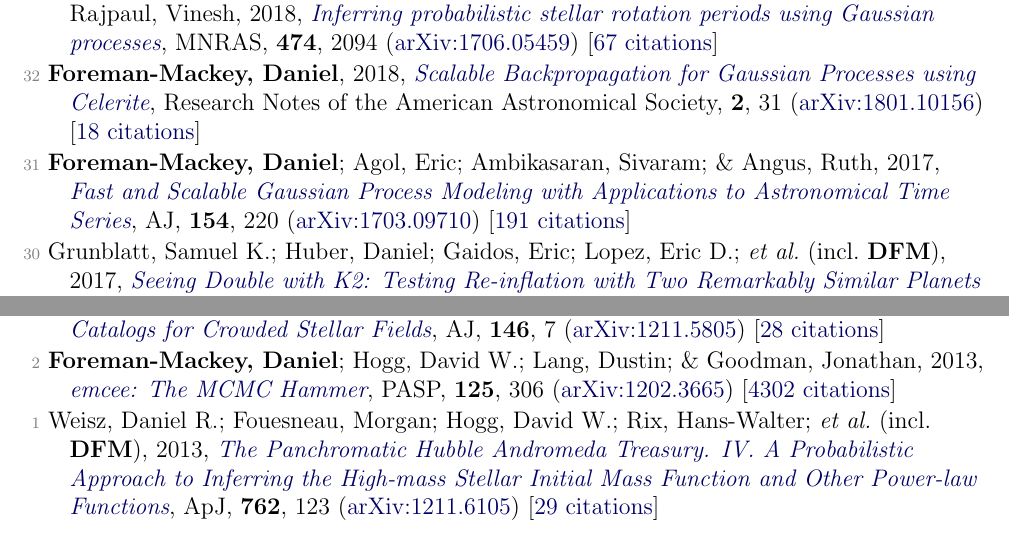
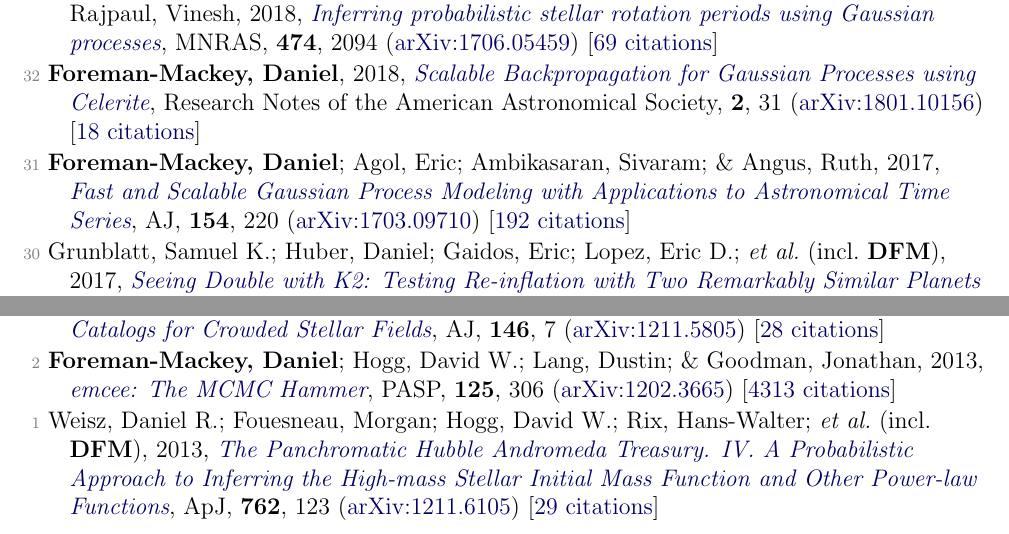
Before and after one commit to dfm/cv, a LaTeX document (pubs.tex, which reads pubs_ref.tex): two parts of pages 3 and 5 of 5, joined at a grey line, cut so that both start at the same text. Compiled offline with pdfLaTeX.

Commit message:
updating pubs [ci skip]

```diff
--- a/pubs_ref.tex
+++ b/pubs_ref.tex
@@ -54,11 +54,11 @@
 
 \item[{\color{numcolor}\scriptsize34}] Hogg, David W.; \& \textbf{Foreman-Mackey, Daniel}, 2018, \doi{10.3847/1538-4365/aab76e}{Data Analysis Recipes: Using Markov Chain Monte Carlo}, The Astrophysical Journal Supplement Series, \textbf{236}, 11 (\arxiv{1710.06068}) [\href{https://ui.adsabs.harvard.edu/abs/2018ApJS..236...11H}{57 citations}]
 
-\item[{\color{numcolor}\scriptsize33}] Angus, Ruth; Morton, Timothy; Aigrain, Suzanne; \textbf{Foreman-Mackey, Daniel}; \& Rajpaul, Vinesh, 2018, \doi{10.1093/mnras/stx2109}{Inferring probabilistic stellar rotation periods using Gaussian processes}, \mnras, \textbf{474}, 2094 (\arxiv{1706.05459}) [\href{https://ui.adsabs.harvard.edu/abs/2018MNRAS.474.2094A}{67 citations}]
+\item[{\color{numcolor}\scriptsize33}] Angus, Ruth; Morton, Timothy; Aigrain, Suzanne; \textbf{Foreman-Mackey, Daniel}; \& Rajpaul, Vinesh, 2018, \doi{10.1093/mnras/stx2109}{Inferring probabilistic stellar rotation periods using Gaussian processes}, \mnras, \textbf{474}, 2094 (\arxiv{1706.05459}) [\href{https://ui.adsabs.harvard.edu/abs/2018MNRAS.474.2094A}{69 citations}]
 
 \item[{\color{numcolor}\scriptsize32}] \textbf{Foreman-Mackey, Daniel}, 2018, \doi{10.3847/2515-5172/aaaf6c}{Scalable Backpropagation for Gaussian Processes using Celerite}, Research Notes of the American Astronomical Society, \textbf{2}, 31 (\arxiv{1801.10156}) [\href{https://ui.adsabs.harvard.edu/abs/2018RNAAS...2...31F}{18 citations}]
 
-\item[{\color{numcolor}\scriptsize31}] \textbf{Foreman-Mackey, Daniel}; Agol, Eric; Ambikasaran, Sivaram; \& Angus, Ruth, 2017, \doi{10.3847/1538-3881/aa9332}{Fast and Scalable Gaussian Process Modeling with Applications to Astronomical Time Series}, \aj, \textbf{154}, 220 (\arxiv{1703.09710}) [\href{https://ui.adsabs.harvard.edu/abs/2017AJ....154..220F}{191 citations}]
+\item[{\color{numcolor}\scriptsize31}] \textbf{Foreman-Mackey, Daniel}; Agol, Eric; Ambikasaran, Sivaram; \& Angus, Ruth, 2017, \doi{10.3847/1538-3881/aa9332}{Fast and Scalable Gaussian Process Modeling with Applications to Astronomical Time Series}, \aj, \textbf{154}, 220 (\arxiv{1703.09710}) [\href{https://ui.adsabs.harvard.edu/abs/2017AJ....154..220F}{192 citations}]
 
 \item[{\color{numcolor}\scriptsize30}] Grunblatt, Samuel K.; Huber, Daniel; Gaidos, Eric; Lopez, Eric D.; \etal\ (incl.\ \textbf{DFM}), 2017, \doi{10.3847/1538-3881/aa932d}{Seeing Double with K2: Testing Re-inflation with Two Remarkably Similar Planets around Red Giant Branch Stars}, \aj, \textbf{154}, 254 (\arxiv{1706.05865}) [\href{https://ui.adsabs.harvard.edu/abs/2017AJ....154..254G}{32 citations}]
 
@@ -116,6 +116,6 @@
 
 \item[{\color{numcolor}\scriptsize3}] Brewer, Brendon J.; \textbf{Foreman-Mackey, Daniel}; \& Hogg, David W., 2013, \doi{10.1088/0004-6256/146/1/7}{Probabilistic Catalogs for Crowded Stellar Fields}, \aj, \textbf{146}, 7 (\arxiv{1211.5805}) [\href{https://ui.adsabs.harvard.edu/abs/2013AJ....146....7B}{28 citations}]
 
-\item[{\color{numcolor}\scriptsize2}] \textbf{Foreman-Mackey, Daniel}; Hogg, David W.; Lang, Dustin; \& Goodman, Jonathan, 2013, \doi{10.1086/670067}{emcee: The MCMC Hammer}, \pasp, \textbf{125}, 306 (\arxiv{1202.3665}) [\href{https://ui.adsabs.harvard.edu/abs/2013PASP..125..306F}{4302 citations}]
+\item[{\color{numcolor}\scriptsize2}] \textbf{Foreman-Mackey, Daniel}; Hogg, David W.; Lang, Dustin; \& Goodman, Jonathan, 2013, \doi{10.1086/670067}{emcee: The MCMC Hammer}, \pasp, \textbf{125}, 306 (\arxiv{1202.3665}) [\href{https://ui.adsabs.harvard.edu/abs/2013PASP..125..306F}{4313 citations}]
 
 \item[{\color{numcolor}\scriptsize1}] Weisz, Daniel R.; Fouesneau, Morgan; Hogg, David W.; Rix, Hans-Walter; \etal\ (incl.\ \textbf{DFM}), 2013, \doi{10.1088/0004-637X/762/2/123}{The Panchromatic Hubble Andromeda Treasury. IV. A Probabilistic Approach to Inferring the High-mass Stellar Initial Mass Function and Other Power-law Functions}, \apj, \textbf{762}, 123 (\arxiv{1211.6105}) [\href{https://ui.adsabs.harvard.edu/abs/2013ApJ...762..123W}{29 citations}]
```
Also changed, not shown: pubs_select.tex (+1 -1 lines), pubs_summary.tex (+1 -1 lines), pubs_ref.tex (6 more changed lines), 1 other file.
